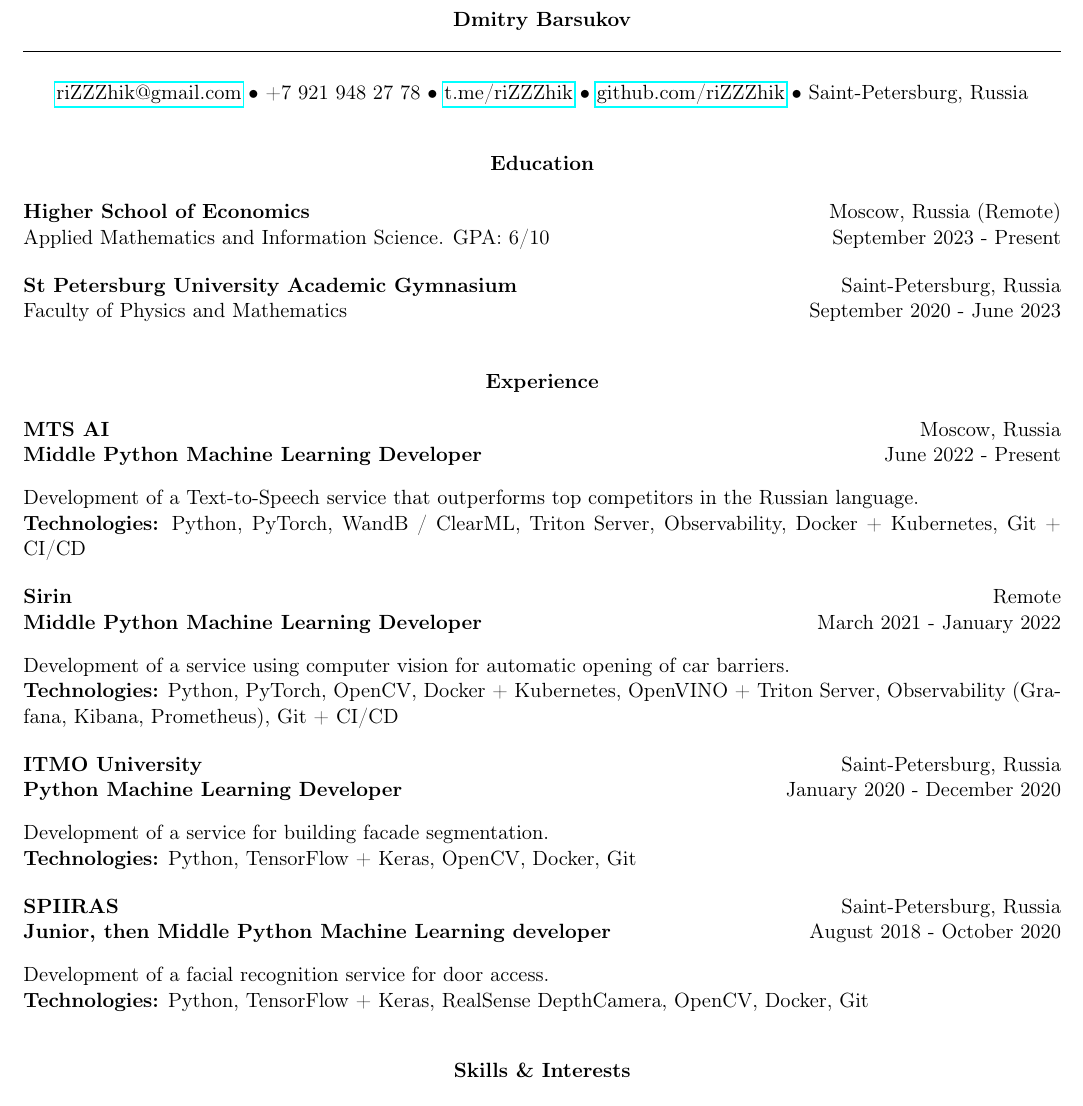
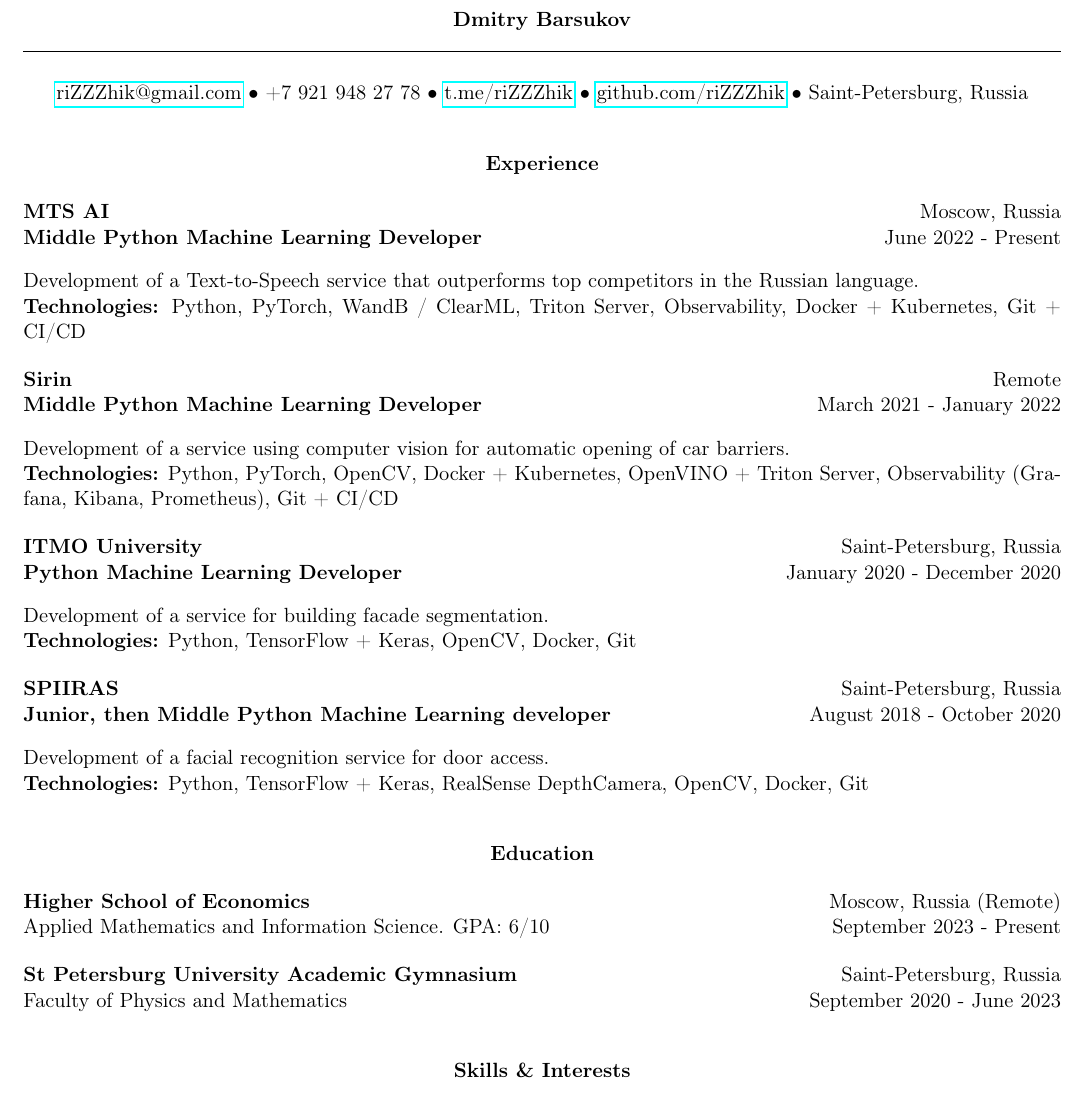
Before and after one commit to riZZZhik/riZZZhik, a LaTeX CV (cv.tex): part of the page, cut so that both start at the same text. Compiled offline with pdfLaTeX.

Commit message:
[FIX] Ordering

```diff
--- a/cv.tex
+++ b/cv.tex
@@ -23,27 +23,8 @@
 \vspace{0.5pt}
 
 \begin{center}
-    \textbf{Education}
-\end{center}
-\textbf{Higher School of Economics} \hfill Moscow, Russia (Remote)
-
-Applied Mathematics and Information Science. GPA: 6/10 \hfill September 2023 - Present
-
-% Relevant Coursework: [Note: Optional. Awards and honors can also be listed here.]
-
-\vspace{12pt}
-
-\textbf{St Petersburg University Academic Gymnasium} \hfill	Saint-Petersburg, Russia
-
-Faculty of Physics and Mathematics \hfill September 2020 - June 2023
-
-\vspace{12pt}
-
-\begin{center}
     \textbf{Experience}
 \end{center}
-
-
 
 \textbf{MTS AI} \hfill Moscow, Russia
 
@@ -78,6 +59,21 @@
 \vspace{12pt}
 
 \begin{center}
+    \textbf{Education}
+\end{center}
+\textbf{Higher School of Economics} \hfill Moscow, Russia (Remote)
+
+Applied Mathematics and Information Science. GPA: 6/10 \hfill September 2023 - Present
+
+\vspace{12pt}
+
+\textbf{St Petersburg University Academic Gymnasium} \hfill	Saint-Petersburg, Russia
+
+Faculty of Physics and Mathematics \hfill September 2020 - June 2023
+
+\vspace{12pt}
+
+\begin{center}
     \textbf{Skills \& Interests}
 \end{center}
 
```
Also changed, not shown: cv.pdf.
